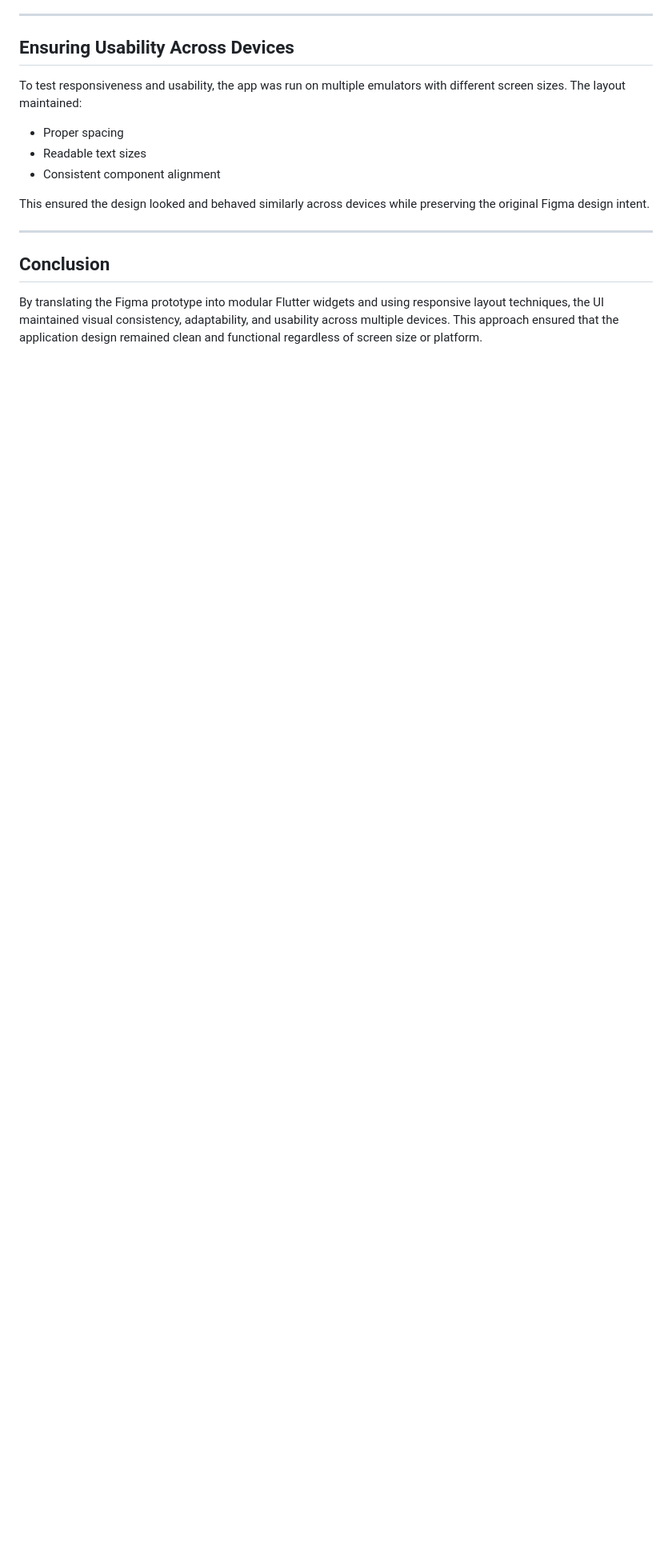
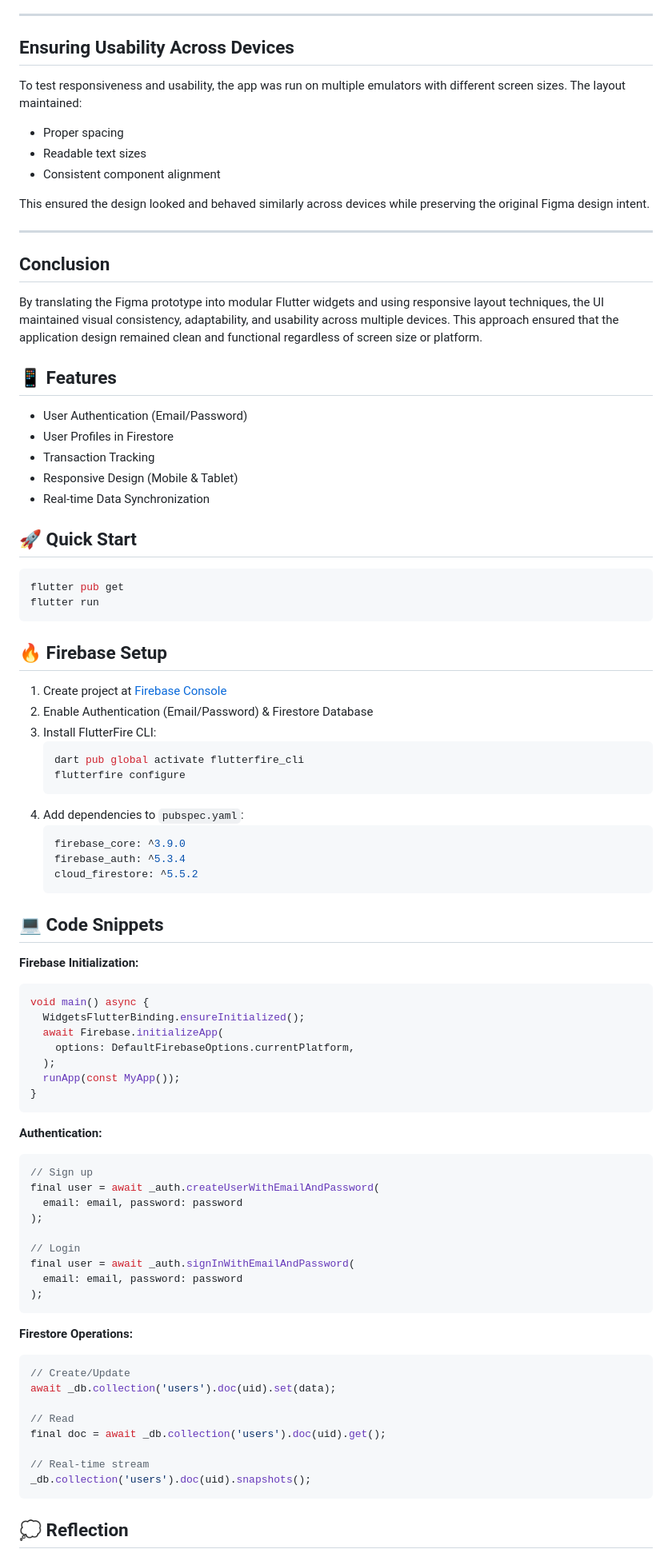
Before and after one commit to Jannat150/MicroWealth, a Markdown page: README.md, the part around one of its changes. Shown at 80% size. Drawn GitHub-style; blank space fills up the shorter version.

````diff
--- a/README.md
+++ b/README.md
@@ -95,3 +95,75 @@ This ensured the design looked and behaved similarly across devices while preser
 ## Conclusion
 
 By translating the Figma prototype into modular Flutter widgets and using responsive layout techniques, the UI maintained visual consistency, adaptability, and usability across multiple devices. This approach ensured that the application design remained clean and functional regardless of screen size or platform.
+
+## 📱 Features
+
+- User Authentication (Email/Password)
+- User Profiles in Firestore
+- Transaction Tracking
+- Responsive Design (Mobile & Tablet)
+- Real-time Data Synchronization
+
+## 🚀 Quick Start
+
+```bash
+flutter pub get
+flutter run
+```
+
+## 🔥 Firebase Setup
+
+1. Create project at [Firebase Console](https://console.firebase.google.com/)
+2. Enable Authentication (Email/Password) & Firestore Database
+3. Install FlutterFire CLI:
+   ```bash
+   dart pub global activate flutterfire_cli
+   flutterfire configure
+   ```
+4. Add dependencies to `pubspec.yaml`:
+   ```yaml
+   firebase_core: ^3.9.0
+   firebase_auth: ^5.3.4
+   cloud_firestore: ^5.5.2
+   ```
+
+## 💻 Code Snippets
+
+**Firebase Initialization:**
+```dart
+void main() async {
+  WidgetsFlutterBinding.ensureInitialized();
+  await Firebase.initializeApp(
+    options: DefaultFirebaseOptions.currentPlatform,
+  );
+  runApp(const MyApp());
+}
+```
+
+**Authentication:**
+```dart
+// Sign up
+final user = await _auth.createUserWithEmailAndPassword(
+  email: email, password: password
+);
+
+// Login
+final user = await _auth.signInWithEmailAndPassword(
+  email: email, password: password
+);
+```
+
+**Firestore Operations:**
+```dart
+// Create/Update
+await _db.collection('users').doc(uid).set(data);
+
+// Read
+final doc = await _db.collection('users').doc(uid).get();
+
+// Real-time stream
+_db.collection('users').doc(uid).snapshots();
+```
+
+## 💭 Reflection
+
````
Also changed, not shown: other parts of README.md (+15 -0 lines).
